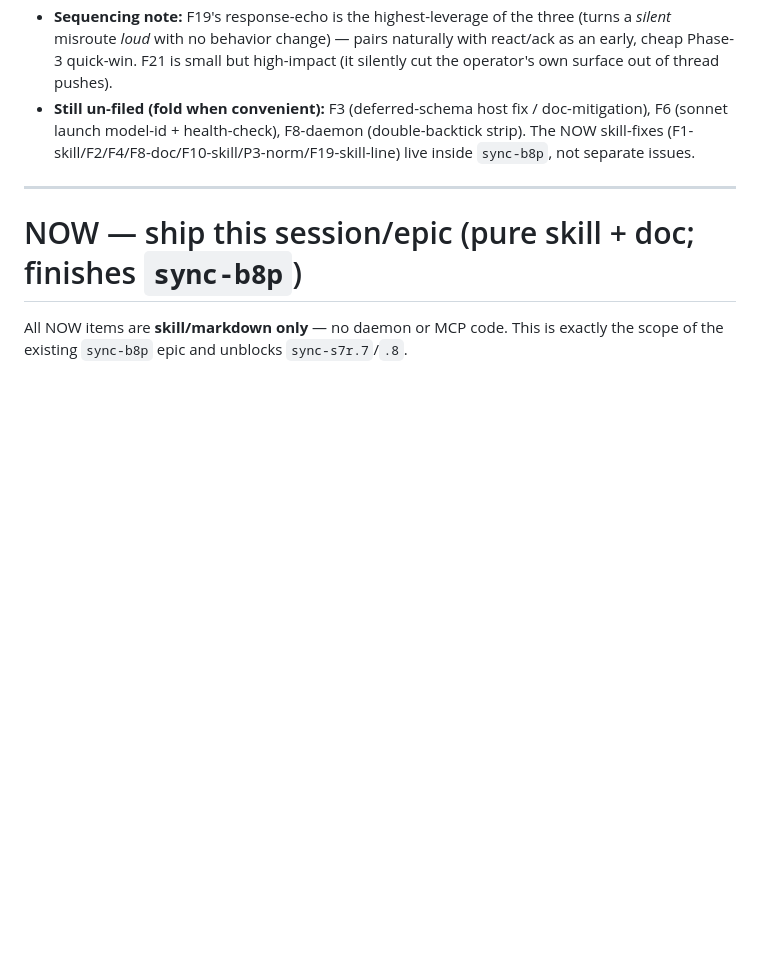
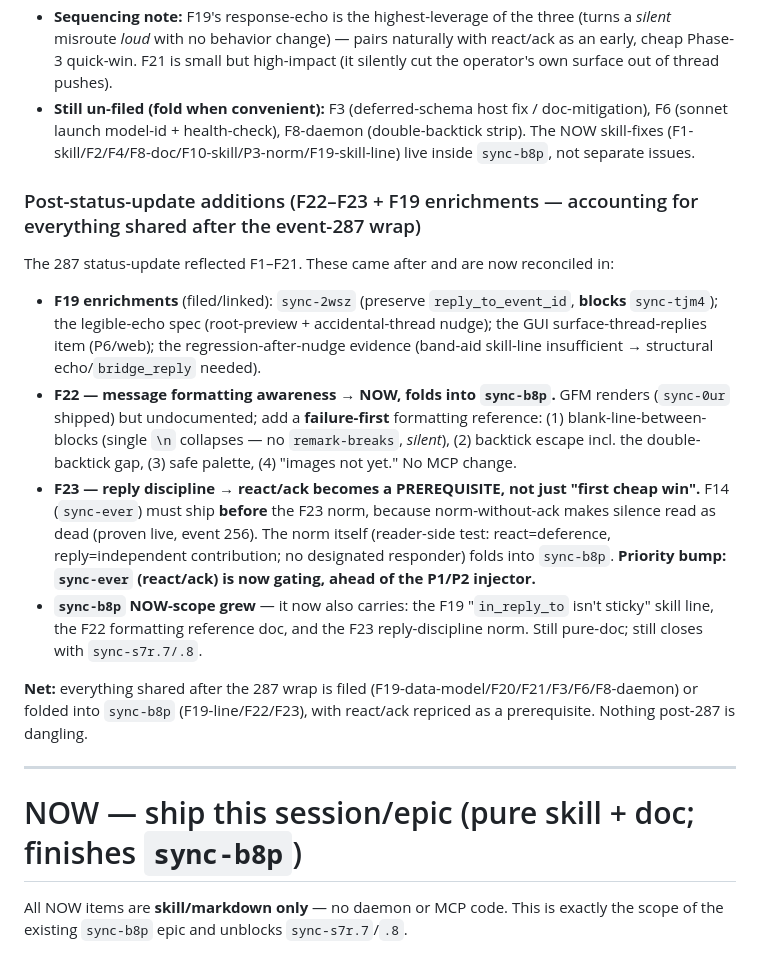
Before and after one commit to abhirup-dev/synchronize, a Markdown page: docs/skill-mcp-roadmap.md, the part around the change. Drawn GitHub-style; blank space fills up the shorter version.

Commit message:
docs(roadmap): account for post-status-update additions (F22/F23 + F19 enrichments)
Reconcile everything shared after the event-287 wrap: F19 data-model(sync-2wsz)/
echo-spec/regression evidence (filed/linked); F22 formatting->b8p (failure-first);
F23 reply-discipline-> react/ack(sync-ever) repriced as PREREQUISITE + norm->b8p.
b8p NOW-scope grew (F19-line + F22 + F23). Nothing post-287 dangling.

Co-Authored-By: Claude Opus 4.8 (1M context) <noreply@anthropic.com>

```diff
--- a/docs/skill-mcp-roadmap.md
+++ b/docs/skill-mcp-roadmap.md
@@ -27,6 +27,15 @@ These three came out of the in-session thread-misroute incident (opus invisible
 - **F21 — colon-alias un-mentionable (`sync-gfjs`, P2) → Phase 3.** The `@\w+` parser truncates `web:local-human` → un-mentionable → un-pushable in threads (the load-bearing cause of the human-invisibility incident). Same parser as F8. Fix: parser accepts the daemon's own alias charset.
 - **Sequencing note:** F19's response-echo is the highest-leverage of the three (turns a *silent* misroute *loud* with no behavior change) — pairs naturally with react/ack as an early, cheap Phase-3 quick-win. F21 is small but high-impact (it silently cut the operator's own surface out of thread pushes).
 - **Still un-filed (fold when convenient):** F3 (deferred-schema host fix / doc-mitigation), F6 (sonnet launch model-id + health-check), F8-daemon (double-backtick strip). The NOW skill-fixes (F1-skill/F2/F4/F8-doc/F10-skill/P3-norm/F19-skill-line) live inside `sync-b8p`, not separate issues.
+
+### Post-status-update additions (F22–F23 + F19 enrichments — accounting for everything shared after the event-287 wrap)
+The 287 status-update reflected F1–F21. These came after and are now reconciled in:
+- **F19 enrichments** (filed/linked): `sync-2wsz` (preserve `reply_to_event_id`, **blocks** `sync-tjm4`); the legible-echo spec (root-preview + accidental-thread nudge); the GUI surface-thread-replies item (P6/web); the regression-after-nudge evidence (band-aid skill-line insufficient → structural echo/`bridge_reply` needed).
+- **F22 — message formatting awareness → NOW, folds into `sync-b8p`.** GFM renders (`sync-0ur` shipped) but undocumented; add a **failure-first** formatting reference: (1) blank-line-between-blocks (single `\n` collapses — no `remark-breaks`, *silent*), (2) backtick escape incl. the double-backtick gap, (3) safe palette, (4) "images not yet." No MCP change.
+- **F23 — reply discipline → react/ack becomes a PREREQUISITE, not just "first cheap win".** F14 (`sync-ever`) must ship **before** the F23 norm, because norm-without-ack makes silence read as dead (proven live, event 256). The norm itself (reader-side test: react=deference, reply=independent contribution; no designated responder) folds into `sync-b8p`. **Priority bump: `sync-ever` (react/ack) is now gating, ahead of the P1/P2 injector.**
+- **`sync-b8p` NOW-scope grew** — it now also carries: the F19 "`in_reply_to` isn't sticky" skill line, the F22 formatting reference doc, and the F23 reply-discipline norm. Still pure-doc; still closes with `sync-s7r.7/.8`.
+
+**Net:** everything shared after the 287 wrap is filed (F19-data-model/F20/F21/F3/F6/F8-daemon) or folded into `sync-b8p` (F19-line/F22/F23), with react/ack repriced as a prerequisite. Nothing post-287 is dangling.
 
 ---
 
```
